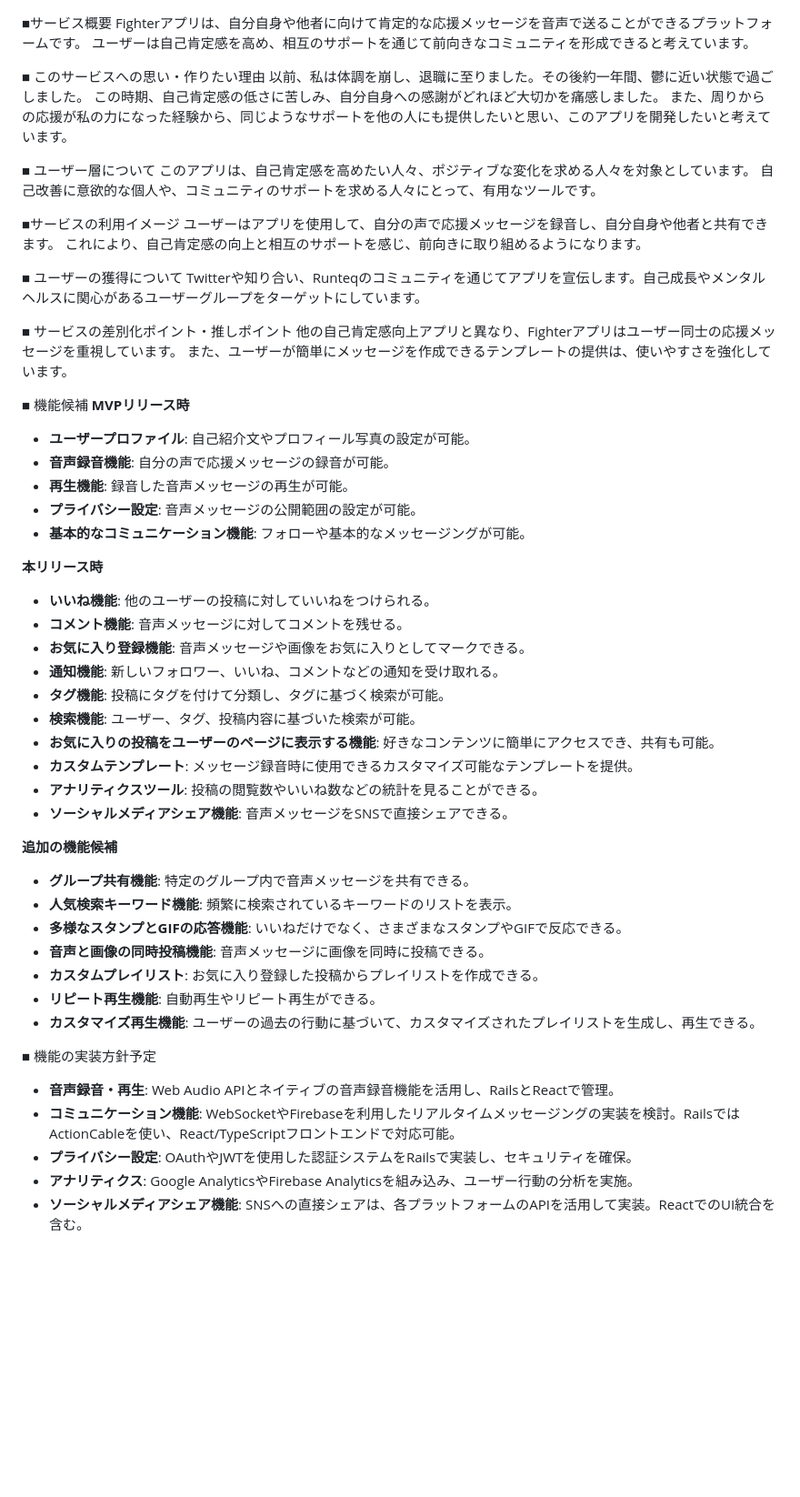
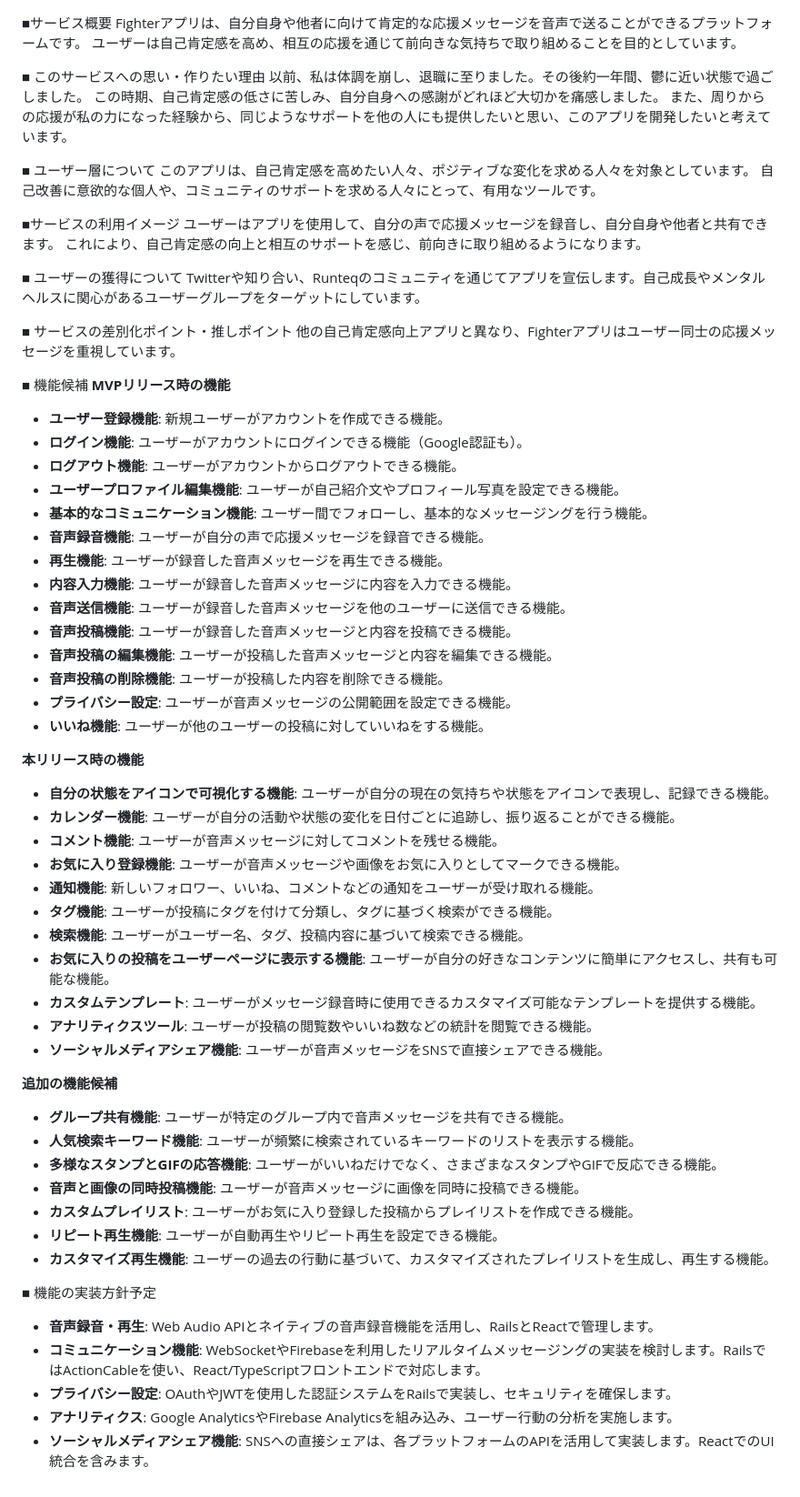
Before and after one commit to shoshoss/Watune, a Markdown page: README.md, the part around the change. Shown at 91% size. Drawn GitHub-style; blank space fills up the shorter version.

Commit message:
Fix: README

```diff
--- a/README.md
+++ b/README.md
@@ -1,6 +1,6 @@
 ■サービス概要
 Fighterアプリは、自分自身や他者に向けて肯定的な応援メッセージを音声で送ることができるプラットフォームです。
-ユーザーは自己肯定感を高め、相互のサポートを通じて前向きなコミュニティを形成できると考えています。
+ユーザーは自己肯定感を高め、相互の応援を通じて前向きな気持ちで取り組めることを目的としています。
 
 ■ このサービスへの思い・作りたい理由
 以前、私は体調を崩し、退職に至りました。その後約一年間、鬱に近い状態で過ごしました。
@@ -20,40 +20,49 @@ Twitterや知り合い、Runteqのコミュニティを通じてアプリを宣
 
 ■ サービスの差別化ポイント・推しポイント
 他の自己肯定感向上アプリと異なり、Fighterアプリはユーザー同士の応援メッセージを重視しています。
-また、ユーザーが簡単にメッセージを作成できるテンプレートの提供は、使いやすさを強化しています。
 
 ■ 機能候補
-**MVPリリース時**
-- **ユーザープロファイル**: 自己紹介文やプロフィール写真の設定が可能。
-- **音声録音機能**: 自分の声で応援メッセージの録音が可能。
-- **再生機能**: 録音した音声メッセージの再生が可能。
-- **プライバシー設定**: 音声メッセージの公開範囲の設定が可能。
-- **基本的なコミュニケーション機能**: フォローや基本的なメッセージングが可能。
+**MVPリリース時の機能**
+- **ユーザー登録機能**: 新規ユーザーがアカウントを作成できる機能。
+- **ログイン機能**: ユーザーがアカウントにログインできる機能（Google認証も）。
+- **ログアウト機能**: ユーザーがアカウントからログアウトできる機能。
+- **ユーザープロファイル編集機能**: ユーザーが自己紹介文やプロフィール写真を設定できる機能。
+- **基本的なコミュニケーション機能**: ユーザー間でフォローし、基本的なメッセージングを行う機能。
+- **音声録音機能**: ユーザーが自分の声で応援メッセージを録音できる機能。
+- **再生機能**: ユーザーが録音した音声メッセージを再生できる機能。
+- **内容入力機能**: ユーザーが録音した音声メッセージに内容を入力できる機能。
+- **音声送信機能**: ユーザーが録音した音声メッセージを他のユーザーに送信できる機能。
+- **音声投稿機能**: ユーザーが録音した音声メッセージと内容を投稿できる機能。
+- **音声投稿の編集機能**: ユーザーが投稿した音声メッセージと内容を編集できる機能。
+- **音声投稿の削除機能**: ユーザーが投稿した内容を削除できる機能。
+- **プライバシー設定**: ユーザーが音声メッセージの公開範囲を設定できる機能。
+- **いいね機能**: ユーザーが他のユーザーの投稿に対していいねをする機能。
 
-**本リリース時**
-- **いいね機能**: 他のユーザーの投稿に対していいねをつけられる。
-- **コメント機能**: 音声メッセージに対してコメントを残せる。
-- **お気に入り登録機能**: 音声メッセージや画像をお気に入りとしてマークできる。
-- **通知機能**: 新しいフォロワー、いいね、コメントなどの通知を受け取れる。
-- **タグ機能**: 投稿にタグを付けて分類し、タグに基づく検索が可能。
-- **検索機能**: ユーザー、タグ、投稿内容に基づいた検索が可能。
-- **お気に入りの投稿をユーザーのページに表示する機能**: 好きなコンテンツに簡単にアクセスでき、共有も可能。
-- **カスタムテンプレート**: メッセージ録音時に使用できるカスタマイズ可能なテンプレートを提供。
-- **アナリティクスツール**: 投稿の閲覧数やいいね数などの統計を見ることができる。
-- **ソーシャルメディアシェア機能**: 音声メッセージをSNSで直接シェアできる。
+**本リリース時の機能**
+- **自分の状態をアイコンで可視化する機能**: ユーザーが自分の現在の気持ちや状態をアイコンで表現し、記録できる機能。
+- **カレンダー機能**: ユーザーが自分の活動や状態の変化を日付ごとに追跡し、振り返ることができる機能。
+- **コメント機能**: ユーザーが音声メッセージに対してコメントを残せる機能。
+- **お気に入り登録機能**: ユーザーが音声メッセージや画像をお気に入りとしてマークできる機能。
+- **通知機能**: 新しいフォロワー、いいね、コメントなどの通知をユーザーが受け取れる機能。
+- **タグ機能**: ユーザーが投稿にタグを付けて分類し、タグに基づく検索ができる機能。
+- **検索機能**: ユーザーがユーザー名、タグ、投稿内容に基づいて検索できる機能。
+- **お気に入りの投稿をユーザーページに表示する機能**: ユーザーが自分の好きなコンテンツに簡単にアクセスし、共有も可能な機能。
+- **カスタムテンプレート**: ユーザーがメッセージ録音時に使用できるカスタマイズ可能なテンプレートを提供する機能。
+- **アナリティクスツール**: ユーザーが投稿の閲覧数やいいね数などの統計を閲覧できる機能。
+- **ソーシャルメディアシェア機能**: ユーザーが音声メッセージをSNSで直接シェアできる機能。
 
 **追加の機能候補**
-- **グループ共有機能**: 特定のグループ内で音声メッセージを共有できる。
-- **人気検索キーワード機能**: 頻繁に検索されているキーワードのリストを表示。
-- **多様なスタンプとGIFの応答機能**: いいねだけでなく、さまざまなスタンプやGIFで反応できる。
-- **音声と画像の同時投稿機能**: 音声メッセージに画像を同時に投稿できる。
-- **カスタムプレイリスト**: お気に入り登録した投稿からプレイリストを作成できる。
-- **リピート再生機能**: 自動再生やリピート再生ができる。
-- **カスタマイズ再生機能**: ユーザーの過去の行動に基づいて、カスタマイズされたプレイリストを生成し、再生できる。
+- **グループ共有機能**: ユーザーが特定のグループ内で音声メッセージを共有できる機能。
+- **人気検索キーワード機能**: ユーザーが頻繁に検索されているキーワードのリストを表示する機能。
+- **多様なスタンプとGIFの応答機能**: ユーザーがいいねだけでなく、さまざまなスタンプやGIFで反応できる機能。
+- **音声と画像の同時投稿機能**: ユーザーが音声メッセージに画像を同時に投稿できる機能。
+- **カスタムプレイリスト**: ユーザーがお気に入り登録した投稿からプレイリストを作成できる機能。
+- **リピート再生機能**: ユーザーが自動再生やリピート再生を設定できる機能。
+- **カスタマイズ再生機能**: ユーザーの過去の行動に基づいて、カスタマイズされたプレイリストを生成し、再生する機能。
 
 ■ 機能の実装方針予定
-- **音声録音・再生**: Web Audio APIとネイティブの音声録音機能を活用し、RailsとReactで管理。
-- **コミュニケーション機能**: WebSocketやFirebaseを利用したリアルタイムメッセージングの実装を検討。RailsではActionCableを使い、React/TypeScriptフロントエンドで対応可能。
-- **プライバシー設定**: OAuthやJWTを使用した認証システムをRailsで実装し、セキュリティを確保。
-- **アナリティクス**: Google AnalyticsやFirebase Analyticsを組み込み、ユーザー行動の分析を実施。
-- **ソーシャルメディアシェア機能**: SNSへの直接シェアは、各プラットフォームのAPIを活用して実装。ReactでのUI統合を含む。
+- **音声録音・再生**: Web Audio APIとネイティブの音声録音機能を活用し、RailsとReactで管理します。
+- **コミュニケーション機能**: WebSocketやFirebaseを利用したリアルタイムメッセージングの実装を検討します。RailsではActionCableを使い、React/TypeScriptフロントエンドで対応します。
+- **プライバシー設定**: OAuthやJWTを使用した認証システムをRailsで実装し、セキュリティを確保します。
+- **アナリティクス**: Google AnalyticsやFirebase Analyticsを組み込み、ユーザー行動の分析を実施します。
+- **ソーシャルメディアシェア機能**: SNSへの直接シェアは、各プラットフォームのAPIを活用して実装します。ReactでのUI統合を含みます。
```
